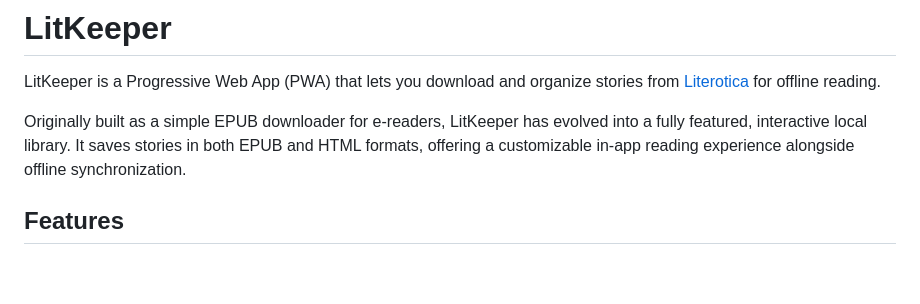
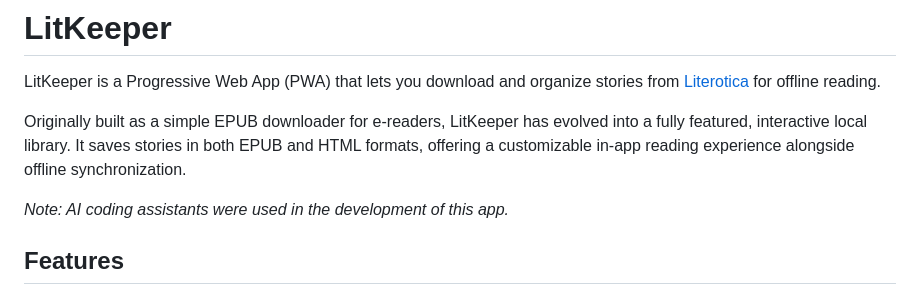
Before and after one commit to redwoodstory/LitKeeper, a Markdown page: README.md, the part around the change. Drawn GitHub-style; blank space fills up the shorter version.

Commit message:
updated readme with AI usage note

```diff
--- a/README.md
+++ b/README.md
@@ -3,6 +3,8 @@
 LitKeeper is a Progressive Web App (PWA) that lets you download and organize stories from [Literotica](https://www.literotica.com) for offline reading.
 
 Originally built as a simple EPUB downloader for e-readers, LitKeeper has evolved into a fully featured, interactive local library. It saves stories in both EPUB and HTML formats, offering a customizable in-app reading experience alongside offline synchronization.
+
+*Note: AI coding assistants were used in the development of this app.*
 
 ## Features
 
```
